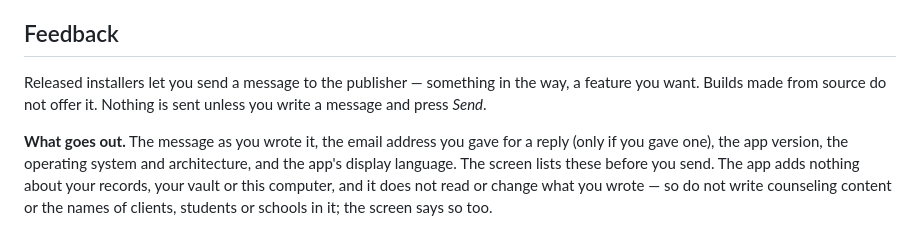
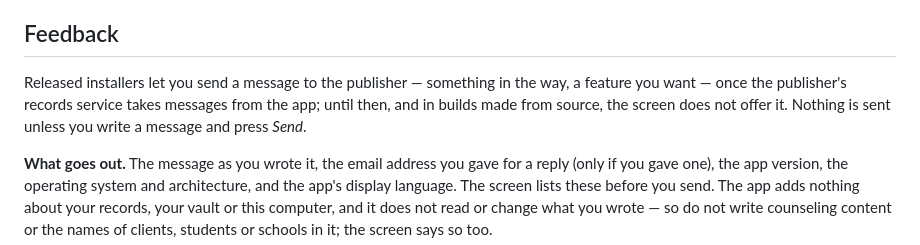
Before and after one commit to iyulab/openquote-care, a Markdown page: docs/privacy.md, the part around the change. Drawn GitHub-style.

```diff
--- a/docs/privacy.md
+++ b/docs/privacy.md
@@ -43,7 +43,7 @@ Released installers look for a newer version of the app, so that fixes reach the
 
 ## Feedback
 
-Released installers let you send a message to the publisher — something in the way, a feature you want. Builds made from source do not offer it. Nothing is sent unless you write a message and press *Send*.
+Released installers let you send a message to the publisher — something in the way, a feature you want — once the publisher's records service takes messages from the app; until then, and in builds made from source, the screen does not offer it. Nothing is sent unless you write a message and press *Send*.
 
 **What goes out.** The message as you wrote it, the email address you gave for a reply (only if you gave one), the app version, the operating system and architecture, and the app's display language. The screen lists these before you send. The app adds nothing about your records, your vault or this computer, and it does not read or change what you wrote — so do not write counseling content or the names of clients, students or schools in it; the screen says so too.
 
```
Also changed, not shown: README.md (+2 -2 lines).
